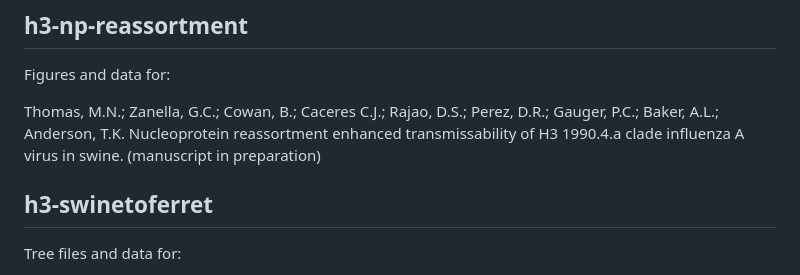
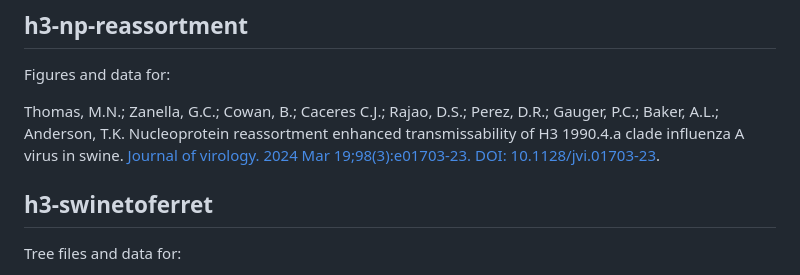
Before and after one commit to flu-crew/datasets, a Markdown page: README.md, the part around the change. Drawn GitHub-style.

```diff
--- a/README.md
+++ b/README.md
@@ -48,7 +48,7 @@ Kimble, J.B.; Souza, C.K.; Anderson, T.K.; Arendsee, Z.W.; Hufnagel, D.E.; Young
 
 Figures and data for:
 
-Thomas, M.N.; Zanella, G.C.; Cowan, B.; Caceres C.J.; Rajao, D.S.; Perez, D.R.; Gauger, P.C.; Baker, A.L.; Anderson, T.K. Nucleoprotein reassortment enhanced transmissability of H3 1990.4.a clade influenza A virus in swine. (manuscript in preparation)
+Thomas, M.N.; Zanella, G.C.; Cowan, B.; Caceres C.J.; Rajao, D.S.; Perez, D.R.; Gauger, P.C.; Baker, A.L.; Anderson, T.K. Nucleoprotein reassortment enhanced transmissability of H3 1990.4.a clade influenza A virus in swine. [Journal of virology. 2024 Mar 19;98(3):e01703-23. DOI: 10.1128/jvi.01703-23](https://journals.asm.org/doi/full/10.1128/jvi.01703-23).
 
 ## h3-swinetoferret
 
```
